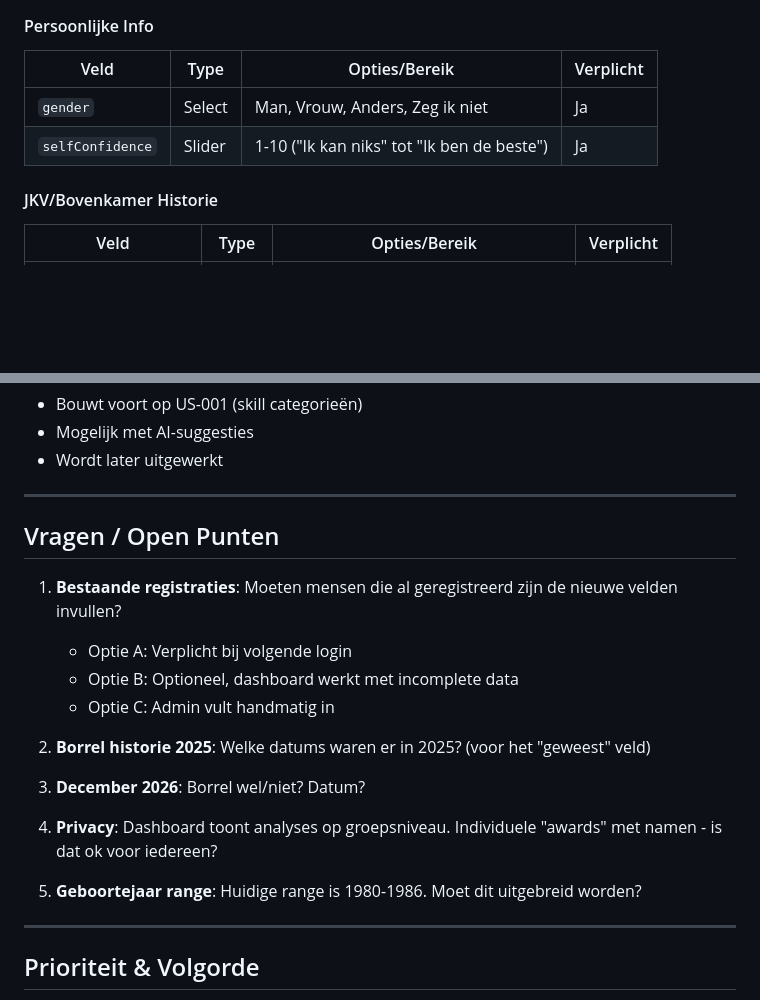
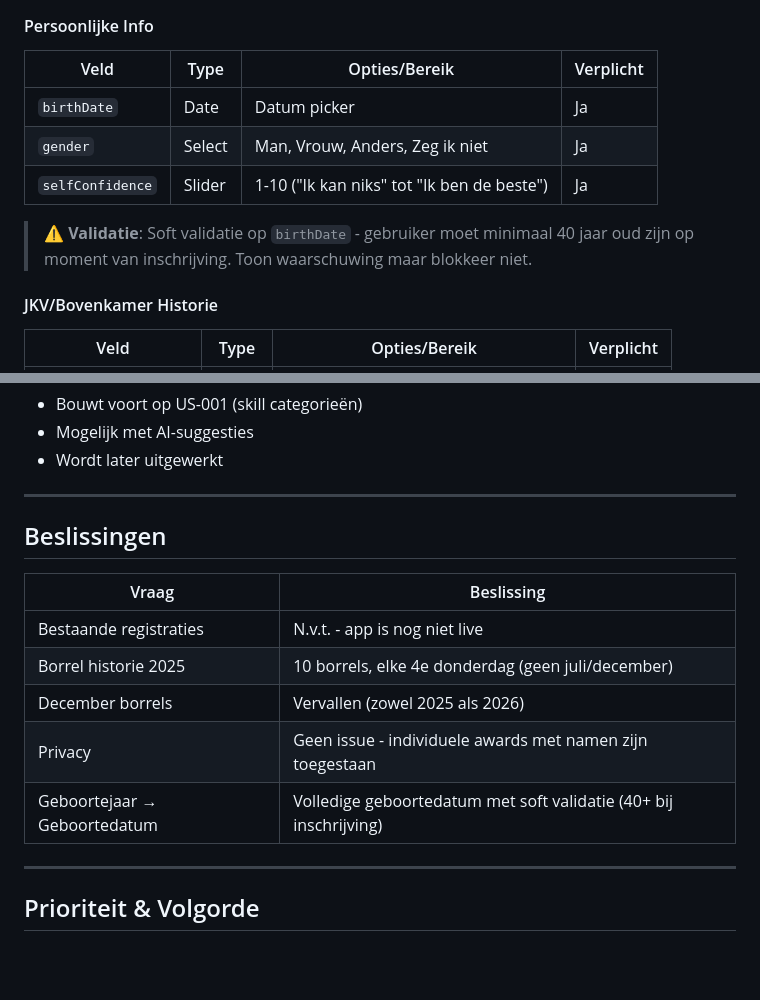
Before and after one commit to ApexChef/Bovenkamer-events, a Markdown page: docs/USER_STORIES.md, 2 parts joined by grey strips. Drawn GitHub-style; blank space fills up the shorter version.

```diff
--- a/docs/USER_STORIES.md
+++ b/docs/USER_STORIES.md
@@ -41,8 +41,11 @@ Gewenste situatie: Meerdere categorieën met elk hun eigen skill-opties.
 #### Persoonlijke Info
 | Veld | Type | Opties/Bereik | Verplicht |
 |------|------|---------------|-----------|
+| `birthDate` | Date | Datum picker | Ja |
 | `gender` | Select | Man, Vrouw, Anders, Zeg ik niet | Ja |
 | `selfConfidence` | Slider | 1-10 ("Ik kan niks" tot "Ik ben de beste") | Ja |
+
+> ⚠️ **Validatie**: Soft validatie op `birthDate` - gebruiker moet minimaal 40 jaar oud zijn op moment van inschrijving. Toon waarschuwing maar blokkeer niet.
 
 #### JKV/Bovenkamer Historie
 | Veld | Type | Opties/Bereik | Verplicht |
@@ -247,20 +270,15 @@ interface DashboardData {
 
 ---
 
-## Vragen / Open Punten
+## Beslissingen
 
-1. **Bestaande registraties**: Moeten mensen die al geregistreerd zijn de nieuwe velden invullen?
-   - Optie A: Verplicht bij volgende login
-   - Optie B: Optioneel, dashboard werkt met incomplete data
-   - Optie C: Admin vult handmatig in
-
-2. **Borrel historie 2025**: Welke datums waren er in 2025? (voor het "geweest" veld)
-
-3. **December 2026**: Borrel wel/niet? Datum?
-
-4. **Privacy**: Dashboard toont analyses op groepsniveau. Individuele "awards" met namen - is dat ok voor iedereen?
-
-5. **Geboortejaar range**: Huidige range is 1980-1986. Moet dit uitgebreid worden?
+| Vraag | Beslissing |
+|-------|------------|
+| Bestaande registraties | N.v.t. - app is nog niet live |
+| Borrel historie 2025 | 10 borrels, elke 4e donderdag (geen juli/december) |
+| December borrels | Vervallen (zowel 2025 als 2026) |
+| Privacy | Geen issue - individuele awards met namen zijn toegestaan |
+| Geboortejaar → Geboortedatum | Volledige geboortedatum met soft validatie (40+ bij inschrijving) |
 
 ---
 
```
Also changed, not shown: other parts of docs/USER_STORIES.md (+36 -16 lines).
